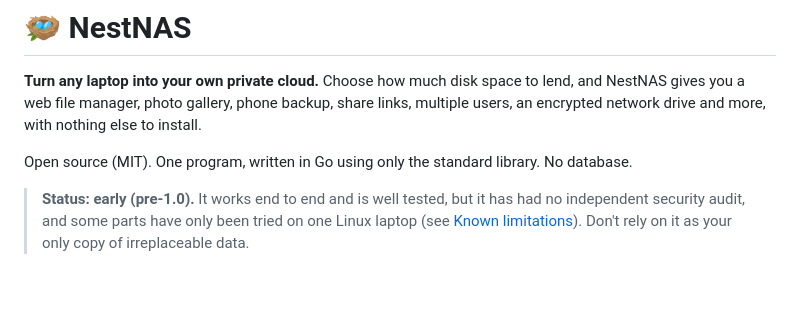
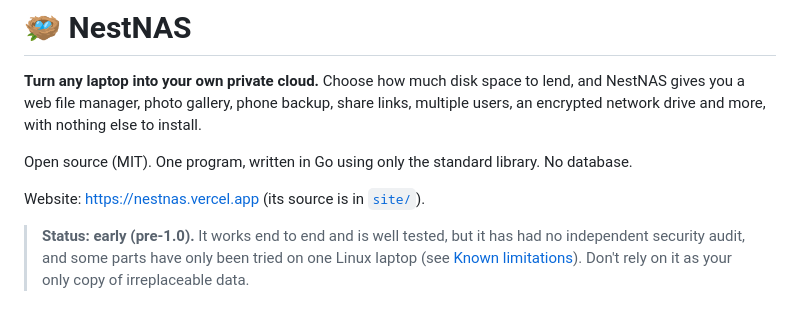
Before and after one commit to Saransh-Jainbu/nestnas, a Markdown page: README.md, the part around the change. Drawn GitHub-style; blank space fills up the shorter version.

```diff
--- a/README.md
+++ b/README.md
@@ -3,6 +3,8 @@
 **Turn any laptop into your own private cloud.** Choose how much disk space to lend, and NestNAS gives you a web file manager, photo gallery, phone backup, share links, multiple users, an encrypted network drive and more, with nothing else to install.
 
 Open source (MIT). One program, written in Go using only the standard library. No database.
+
+Website: <https://nestnas.vercel.app> (its source is in [`site/`](site/)).
 
 > **Status: early (pre-1.0).** It works end to end and is well tested, but it has had no independent security audit, and some parts have only been tried on one Linux laptop (see [Known limitations](#known-limitations)). Don't rely on it as your only copy of irreplaceable data.
 
```
Also changed, not shown: site/README.md (added, +31 -0 lines), site/og.png (added), 14 other files.
